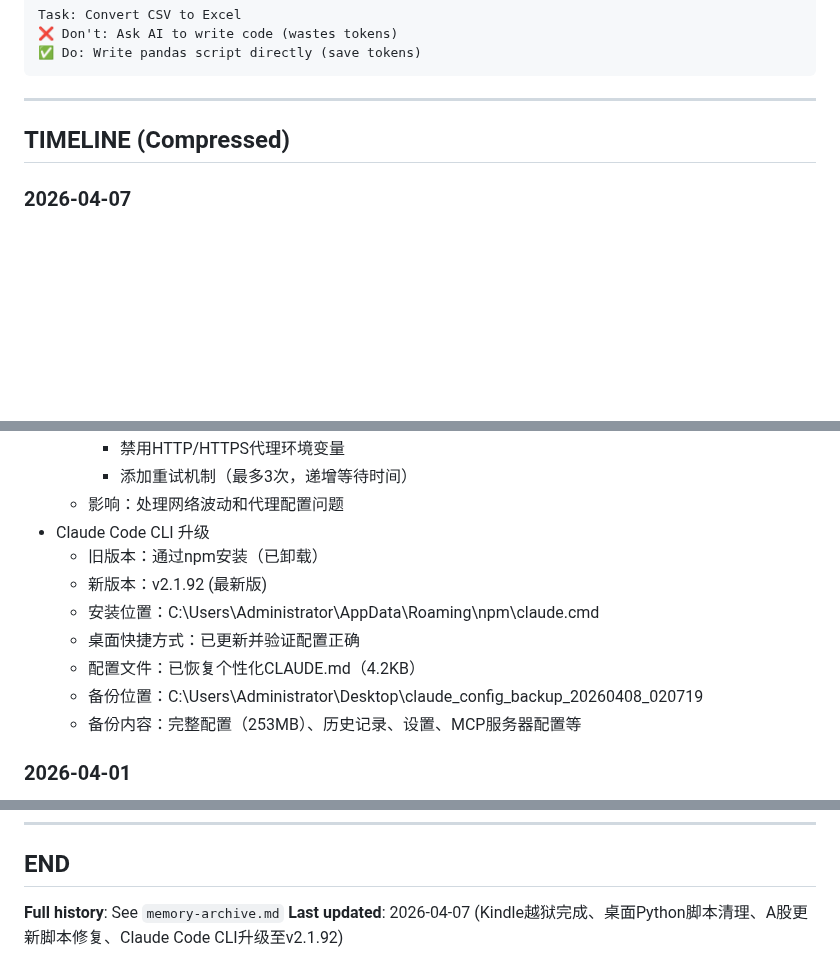
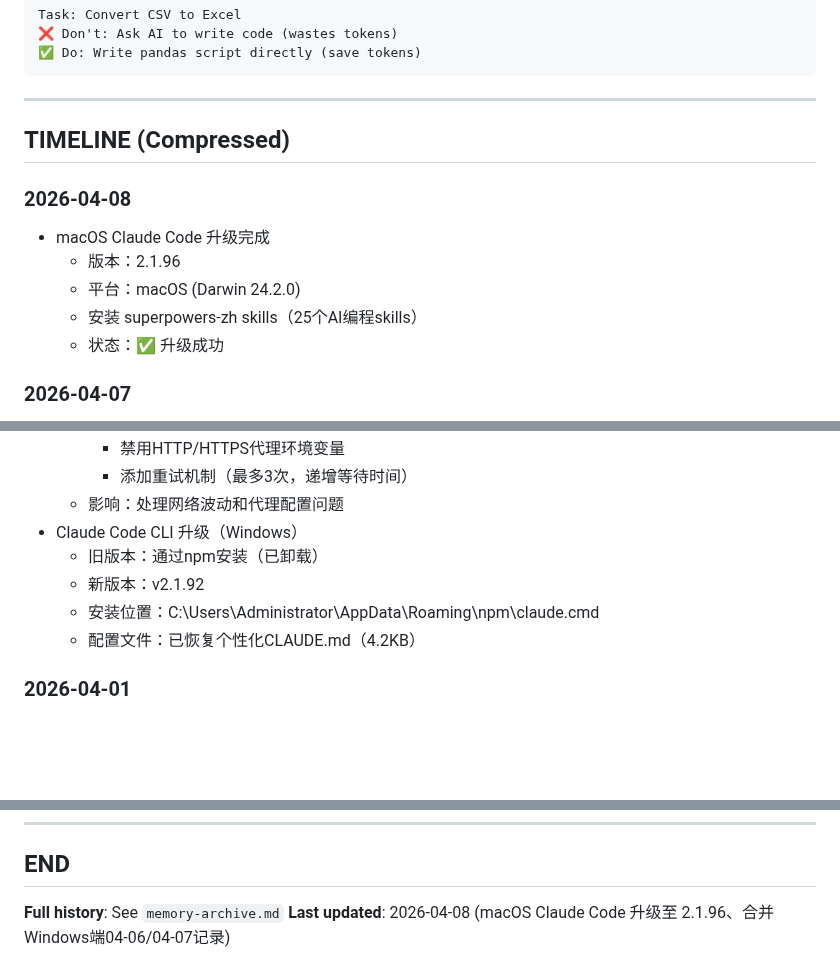
Before and after one commit to lartemac/VPT--, a Markdown page: memory.md, 3 parts joined by grey strips. Drawn GitHub-style; blank space fills up the shorter version.

Commit message:
更新 memory：macOS Claude Code 升级至 2.1.96
Co-Authored-By: Claude Opus 4.6 <noreply@anthropic.com>

```diff
--- a/memory.md
+++ b/memory.md
@@ -226,6 +226,13 @@ Task: Convert CSV to Excel
 
 ## TIMELINE (Compressed)
 
+### 2026-04-08
++ macOS Claude Code 升级完成
+  * 版本：2.1.96
+  * 平台：macOS (Darwin 24.2.0)
+  * 安装 superpowers-zh skills（25个AI编程skills）
+  * 状态：✅ 升级成功
+
 ### 2026-04-07
 + Kindle越狱项目完成
   * 设备：Kindle Paperwhite 6th Generation (KPW2)
@@ -242,14 +249,11 @@ Task: Convert CSV to Excel
     - 禁用HTTP/HTTPS代理环境变量
     - 添加重试机制（最多3次，递增等待时间）
   * 影响：处理网络波动和代理配置问题
-+ Claude Code CLI 升级
++ Claude Code CLI 升级（Windows）
   * 旧版本：通过npm安装（已卸载）
-  * 新版本：v2.1.92 (最新版)
+  * 新版本：v2.1.92
   * 安装位置：C:\Users\Administrator\AppData\Roaming\npm\claude.cmd
-  * 桌面快捷方式：已更新并验证配置正确
   * 配置文件：已恢复个性化CLAUDE.md（4.2KB）
-  * 备份位置：C:\Users\Administrator\Desktop\claude_config_backup_20260408_020719
-  * 备份内容：完整配置（253MB）、历史记录、设置、MCP服务器配置等
 
 ### 2026-04-01
 + A股历史数据下载完成（to20260211目录）
@@ -576,4 +580,4 @@ Task: Convert CSV to Excel
 ## END
 
 **Full history**: See `memory-archive.md`
-**Last updated**: 2026-04-07 (Kindle越狱完成、桌面Python脚本清理、A股更新脚本修复、Claude Code CLI升级至v2.1.92)
+**Last updated**: 2026-04-08 (macOS Claude Code 升级至 2.1.96、合并Windows端04-06/04-07记录)
```
